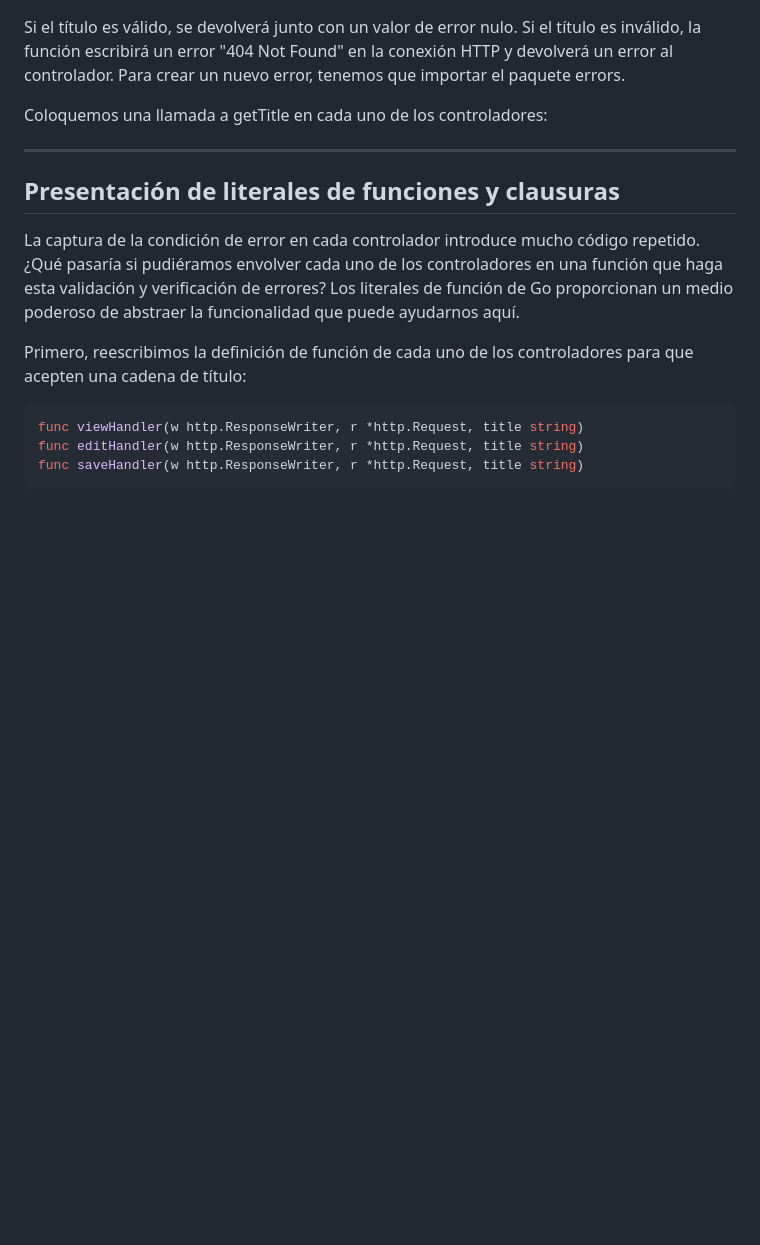
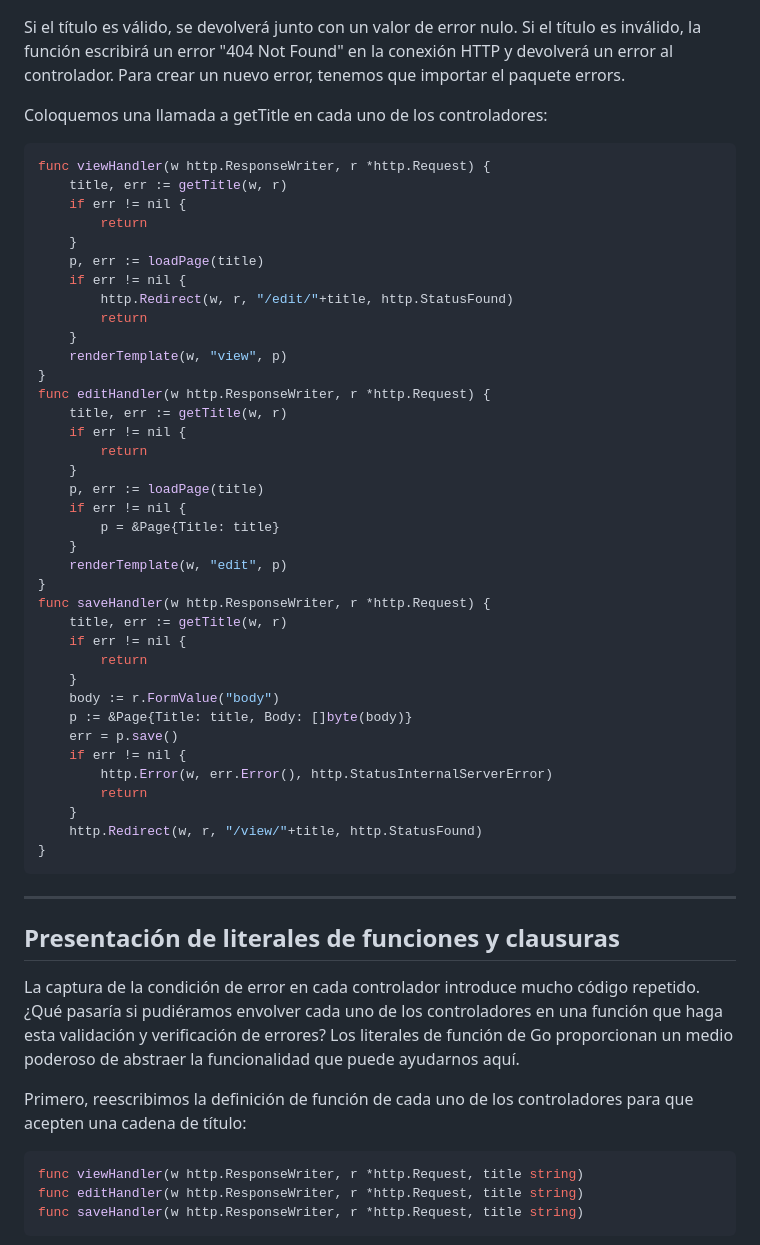
Before and after one commit to alexroel/curso-golang, a Markdown page: sections/12-writing-web-aplications.md, the part around the change printed below. Rendered like a GitHub page; blank space fills up the shorter version.

```diff
--- a/sections/12-writing-web-aplications.md
+++ b/sections/12-writing-web-aplications.md
@@ -462,6 +462,46 @@ Si el título es válido, se devolverá junto con un valor de error nulo. Si el
 
 Coloquemos una llamada a getTitle en cada uno de los controladores:
 
+~~~go
+func viewHandler(w http.ResponseWriter, r *http.Request) {
+    title, err := getTitle(w, r)
+    if err != nil {
+        return
+    }
+    p, err := loadPage(title)
+    if err != nil {
+        http.Redirect(w, r, "/edit/"+title, http.StatusFound)
+        return
+    }
+    renderTemplate(w, "view", p)
+}
+func editHandler(w http.ResponseWriter, r *http.Request) {
+    title, err := getTitle(w, r)
+    if err != nil {
+        return
+    }
+    p, err := loadPage(title)
+    if err != nil {
+        p = &Page{Title: title}
+    }
+    renderTemplate(w, "edit", p)
+}
+func saveHandler(w http.ResponseWriter, r *http.Request) {
+    title, err := getTitle(w, r)
+    if err != nil {
+        return
+    }
+    body := r.FormValue("body")
+    p := &Page{Title: title, Body: []byte(body)}
+    err = p.save()
+    if err != nil {
+        http.Error(w, err.Error(), http.StatusInternalServerError)
+        return
+    }
+    http.Redirect(w, r, "/view/"+title, http.StatusFound)
+}
+~~~
+
 ---
 ## Presentación de literales de funciones y clausuras
 La captura de la condición de error en cada controlador introduce mucho código repetido. ¿Qué pasaría si pudiéramos envolver cada uno de los controladores en una función que haga esta validación y verificación de errores? Los literales de función de Go proporcionan un medio poderoso de abstraer la funcionalidad que puede ayudarnos aquí.
```
Also changed, not shown: other parts of sections/12-writing-web-aplications.md (+28 -0 lines).
